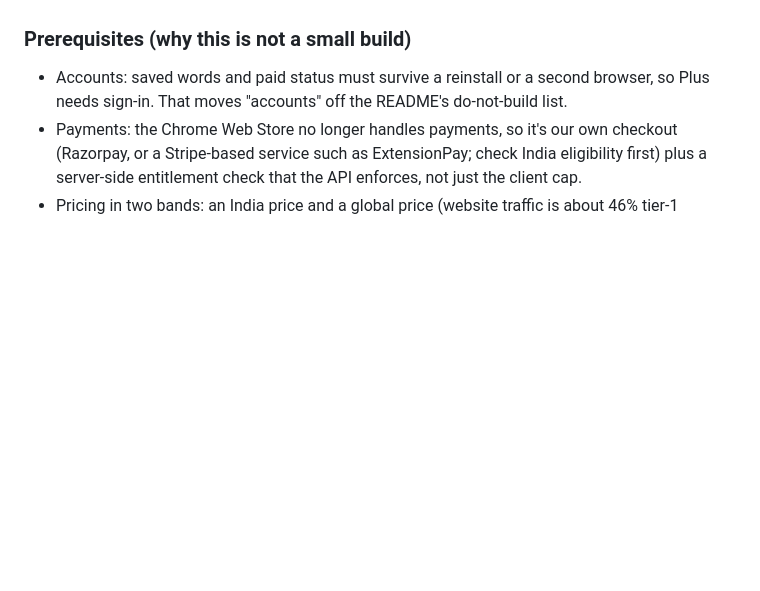
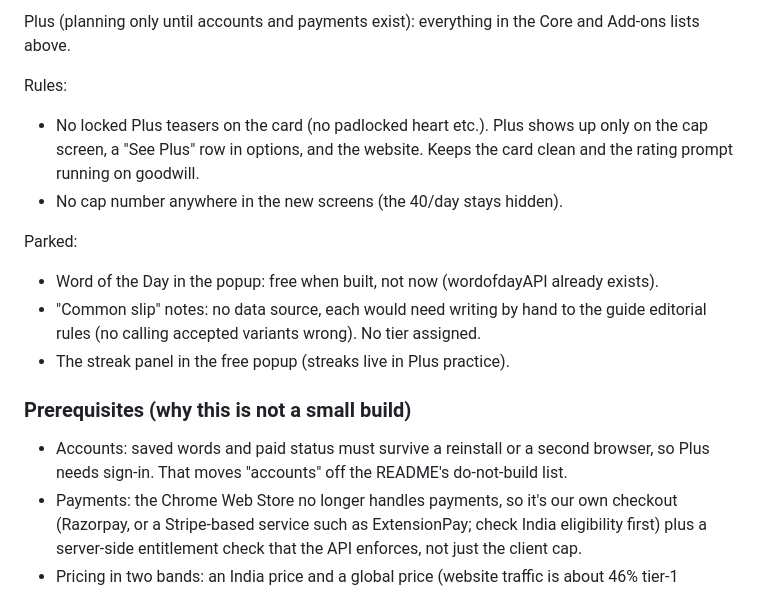
Before and after one commit to ankitsharma93154/quickpronounce-extension, a Markdown page: plusversion.md, the part around one of its changes. Drawn GitHub-style; blank space fills up the shorter version.

```diff
--- a/plusversion.md
+++ b/plusversion.md
@@ -76,3 +130,20 @@ run, needs its own demand signal).
+Plus (planning only until accounts and payments exist): everything in
+the Core and Add-ons lists above.
+
+Rules:
+- No locked Plus teasers on the card (no padlocked heart etc.). Plus
+  shows up only on the cap screen, a "See Plus" row in options, and the
+  website. Keeps the card clean and the rating prompt running on
+  goodwill.
+- No cap number anywhere in the new screens (the 40/day stays hidden).
+
+Parked:
+- Word of the Day in the popup: free when built, not now
+  (wordofdayAPI already exists).
+- "Common slip" notes: no data source, each would need writing by hand
+  to the guide editorial rules (no calling accepted variants wrong). No
+  tier assigned.
+- The streak panel in the free popup (streaks live in Plus practice).
 
 ### Prerequisites (why this is not a small build)
 - Accounts: saved words and paid status must survive a reinstall or a
```
Also changed, not shown: other parts of plusversion.md (+60 -6 lines).
